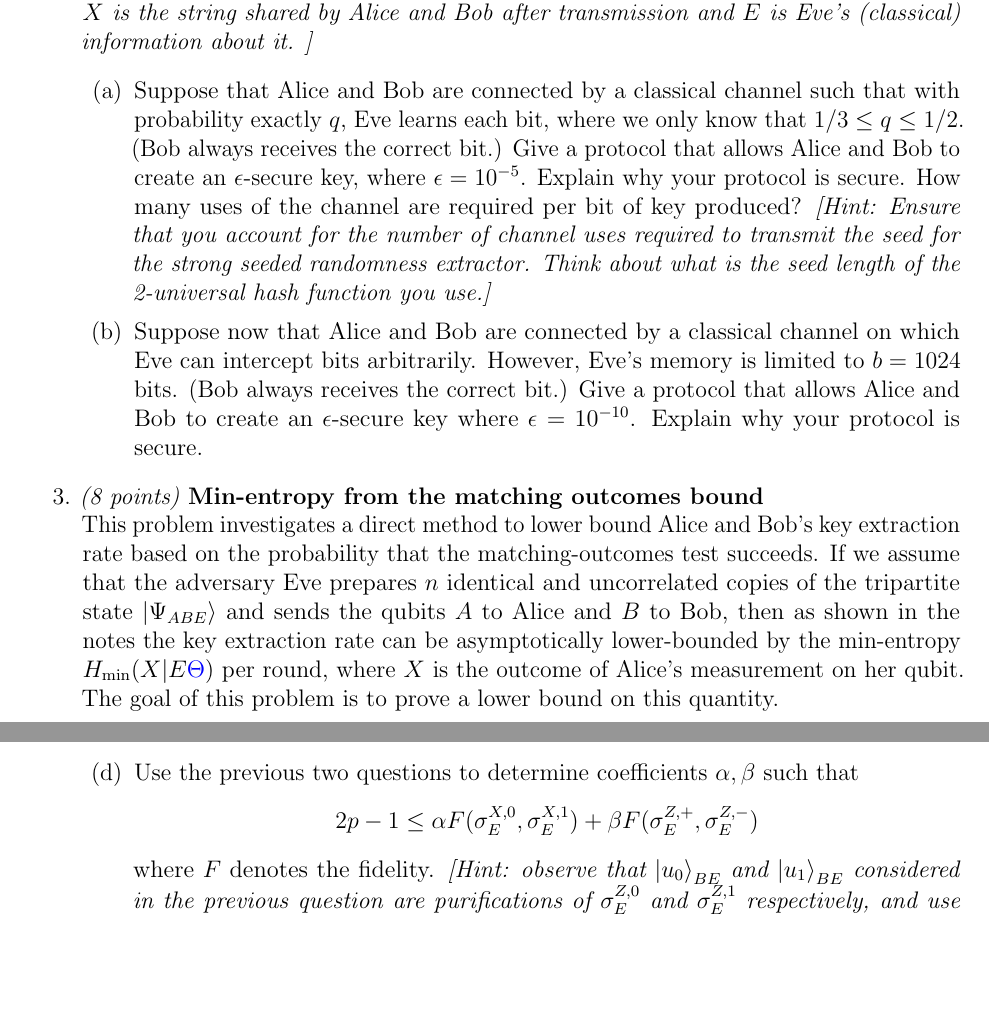
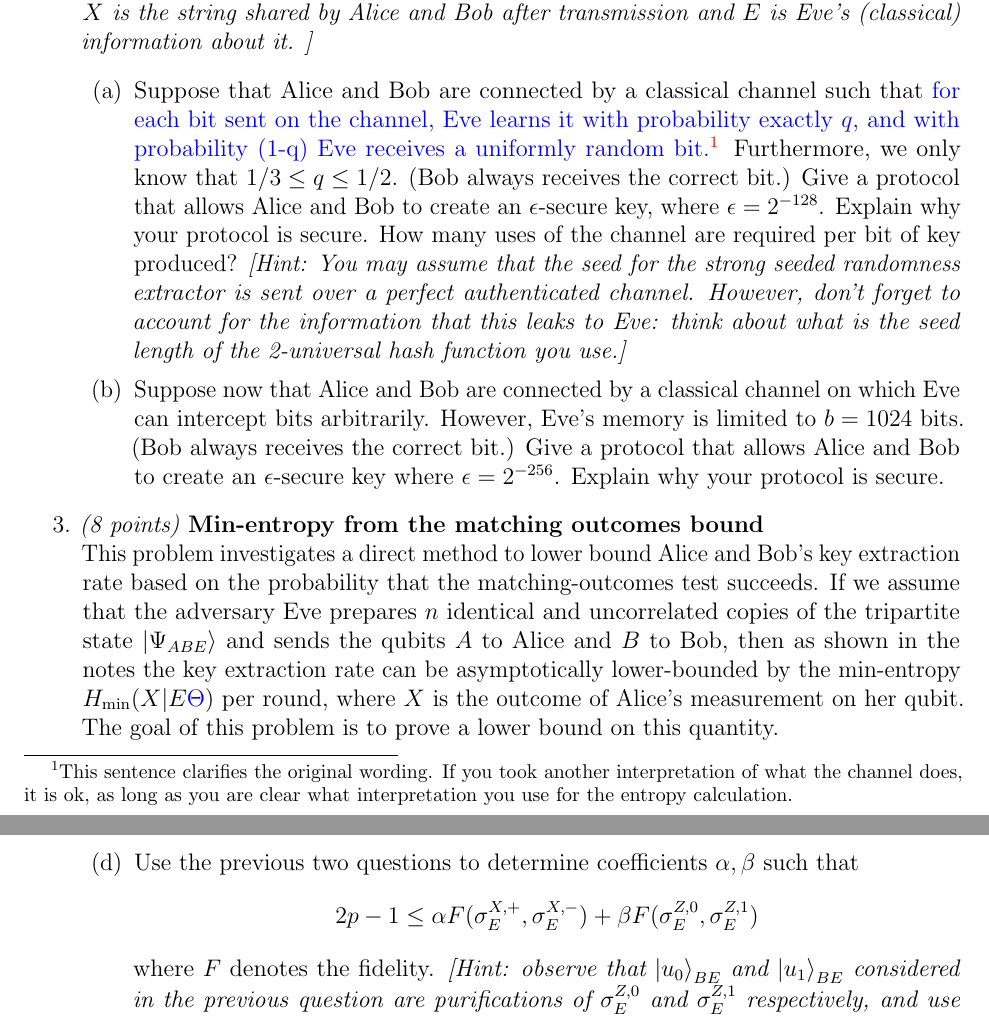
Before and after one commit to vidick/COM440Fall25, a LaTeX problem sheet (Homework/HW3.tex): two parts of pages 2 and 3 of 4 before the commit and two parts of pages 2 and 4 of 4 after it, joined at a grey line, cut so that both start at the same text, the shorter picture padded with empty space. Compiled offline with pdfLaTeX.

Commit message:
Auto stash before merge of "main" and "origin/main"

```diff
--- a/Homework/HW3.tex
+++ b/Homework/HW3.tex
@@ -89,12 +89,12 @@ behavior? For $p\in \big(0,\frac{1}{2}\big)$, which scheme is best?
 In all settings below, we assume that Alice and Bob are connected by a classical authenticated channel.
 Your goal is to devise ways in which Alice and Bob can obtain a key in any of the situations below. \emph{[Hint: In both cases, start by evaluating $\Hmin(X|E)$ where $X$ is the string shared by Alice and Bob after transmission and $E$ is Eve's (classical) information about it. ]}
 \begin{enumerate}
-\item[(a)] Suppose that Alice and Bob are connected by a classical channel such that with probability exactly $q$, Eve learns each bit, where we only know that
+\item[(a)] Suppose that Alice and Bob are connected by a classical channel such that {\color{blue}for each bit sent on the channel, Eve learns it with probability exactly $q$, and with probability (1-q) Eve receives a uniformly random bit.\footnote{This sentence clarifies the original wording. If you took another interpretation of what the channel does, it is ok, as long as you are clear what interpretation you use for the entropy calculation.}} Furthermore, we only know that
 $1/3 \leq q \leq 1/2$. (Bob always receives the correct bit.)
-Give a protocol that allows Alice and Bob to create an $\epsilon$-secure key, where $\epsilon = 10^{-5}$. Explain why your protocol is secure. How many uses of the channel are required per bit of key produced?
-\emph{[Hint: Ensure that you account for the number of channel uses required to transmit the seed for the strong seeded randomness extractor. Think about what is the seed length of the 2-universal hash function you use.]}
+Give a protocol that allows Alice and Bob to create an $\epsilon$-secure key, where $\epsilon = 2^{-128}$. Explain why your protocol is secure. How many uses of the channel are required per bit of key produced?
+\emph{[Hint: You may assume that the seed for the strong seeded randomness extractor is sent over a perfect authenticated channel. However, don't forget to account for the information that this leaks to Eve: think about what is the seed length of the 2-universal hash function you use.]}
 \item[(b)] Suppose now that Alice and Bob are connected by a classical channel on which Eve can intercept bits arbitrarily. However, Eve's memory
-is limited to $b = 1024$ bits. (Bob always receives the correct bit.) Give a protocol that allows Alice and Bob to create an $\epsilon$-secure key where $\epsilon = 10^{-10}$.
+is limited to $b = 1024$ bits. (Bob always receives the correct bit.) Give a protocol that allows Alice and Bob to create an $\epsilon$-secure key where $\epsilon = 2^{-256}$.
 Explain why your protocol is secure.
 \end{enumerate}
 
@@ -167,7 +167,7 @@ A similar equality can be obtained for $\bra{\Psi_{ABE}} Z_A \otimes Z_B \otimes
 Suppose Alice measures her qubit in the computational basis: the post-measurement state on $A$ and $E$ (tracing out $B$) can be written as $\rho_{AE}^Z = \ketbra{0}{0}_A\otimes \sigma_E^{Z,0} + \ketbra{1}{1}_A\otimes \sigma_E^{Z,1}$. Similarly, if Alice measures in the Hadamard basis we may write the post-measurement state as $\rho_{AE}^X = \ketbra{+}{+}_A\otimes \sigma_E^{X,+} + \ketbra{-}{-}_A\otimes \sigma_E^{X,-}$.
 \begin{enumerate}
 \item[(d)] Use the previous two questions to determine coefficients $\alpha,\beta$ such that
-$$ 2p-1 \leq \alpha F(\sigma_E^{X,0},\sigma_E^{X,1}) + \beta F(\sigma_E^{Z,+},\sigma_E^{Z,-})$$
+$$ 2p-1 \leq \alpha F(\sigma_E^{X,+},\sigma_E^{X,-}) + \beta F(\sigma_E^{Z,0},\sigma_E^{Z,1})$$
 where $F$ denotes the fidelity. \emph{[Hint: observe that $\ket{u_0}_{BE}$ and $\ket{u_1}_{BE}$ considered in the previous question are purifications of $\sigma_E^{Z,0}$ and $\sigma_E^{Z,1}$ respectively, and use Uhlmann's theorem]}
 %\solopen{First, observe that by part b),
 %\[
```
Also changed, not shown: Homework/HW3.pdf, Homework/Micius.pdf (added), Homework/reading2.pdf (added), Homework/HW3.tex (2 more changed lines), 1 other file.
